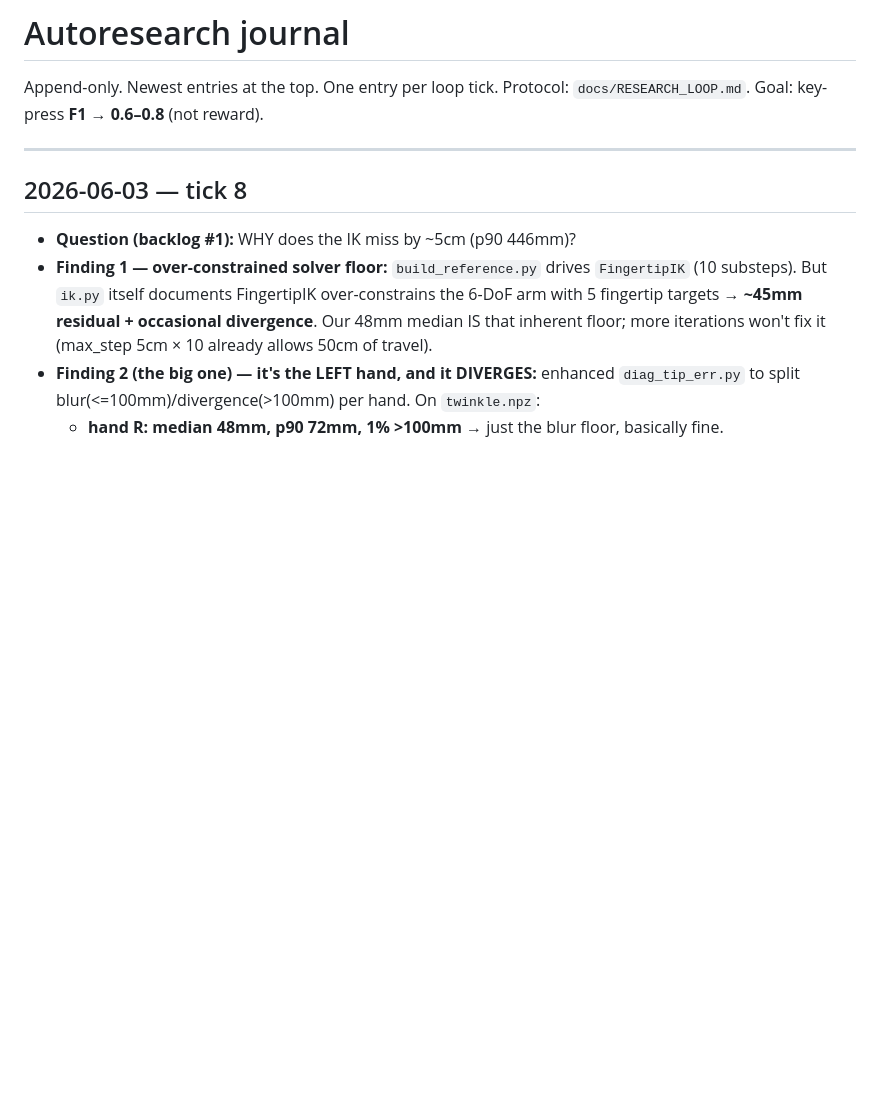
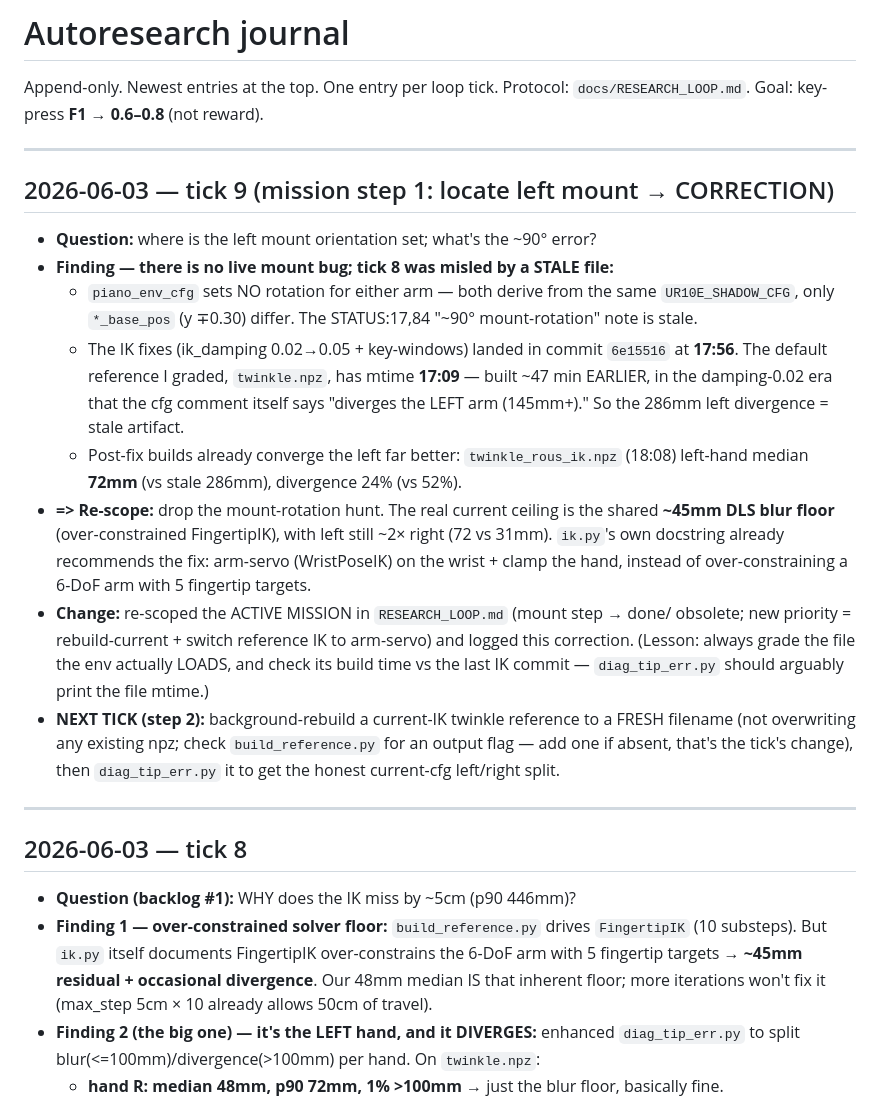
Before and after one commit to CodCodingCode/dexsim, a Markdown page: docs/research_journal.md, the part around the change. Drawn GitHub-style; blank space fills up the shorter version.

```diff
--- a/docs/research_journal.md
+++ b/docs/research_journal.md
@@ -2,6 +2,35 @@
 
 Append-only. Newest entries at the top. One entry per loop tick.
 Protocol: `docs/RESEARCH_LOOP.md`. Goal: key-press **F1 → 0.6–0.8** (not reward).
+
+---
+
+## 2026-06-03 — tick 9 (mission step 1: locate left mount → CORRECTION)
+- **Question:** where is the left mount orientation set; what's the ~90° error?
+- **Finding — there is no live mount bug; tick 8 was misled by a STALE file:**
+  * `piano_env_cfg` sets NO rotation for either arm — both derive from the same
+    `UR10E_SHADOW_CFG`, only `*_base_pos` (y ∓0.30) differ. The STATUS:17,84 "~90°
+    mount-rotation" note is stale.
+  * The IK fixes (ik_damping 0.02→0.05 + key-windows) landed in commit `6e15516` at
+    **17:56**. The default reference I graded, `twinkle.npz`, has mtime **17:09** —
+    built ~47 min EARLIER, in the damping-0.02 era that the cfg comment itself says
+    "diverges the LEFT arm (145mm+)." So the 286mm left divergence = stale artifact.
+  * Post-fix builds already converge the left far better: `twinkle_rous_ik.npz`
+    (18:08) left-hand median **72mm** (vs stale 286mm), divergence 24% (vs 52%).
+- **=> Re-scope:** drop the mount-rotation hunt. The real current ceiling is the
+  shared **~45mm DLS blur floor** (over-constrained FingertipIK), with left still ~2×
+  right (72 vs 31mm). `ik.py`'s own docstring already recommends the fix: arm-servo
+  (WristPoseIK) on the wrist + clamp the hand, instead of over-constraining a 6-DoF
+  arm with 5 fingertip targets.
+- **Change:** re-scoped the ACTIVE MISSION in `RESEARCH_LOOP.md` (mount step → done/
+  obsolete; new priority = rebuild-current + switch reference IK to arm-servo) and
+  logged this correction. (Lesson: always grade the file the env actually LOADS, and
+  check its build time vs the last IK commit — `diag_tip_err.py` should arguably print
+  the file mtime.)
+- **NEXT TICK (step 2):** background-rebuild a current-IK twinkle reference to a FRESH
+  filename (not overwriting any existing npz; check `build_reference.py` for an output
+  flag — add one if absent, that's the tick's change), then `diag_tip_err.py` it to
+  get the honest current-cfg left/right split.
 
 ---
 
```
Also changed, not shown: docs/RESEARCH_LOOP.md (+24 -19 lines).
